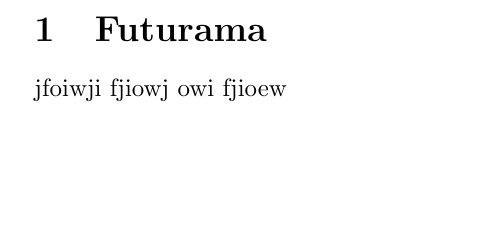
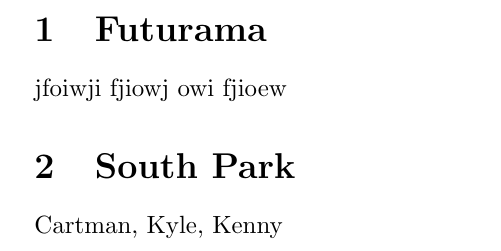
Before and after one commit to mtilsner/sandbox, a LaTeX document (file1.tex): part of the page, cut so that both start at the same text, the shorter picture padded with empty space. Compiled offline with pdfLaTeX.

Commit message:
modification 1

```diff
--- a/file1.tex
+++ b/file1.tex
@@ -9,4 +9,9 @@
 
 jfoiwji fjiowj owi fjioew
 
+
+\section{South Park}
+
+Cartman, Kyle, Kenny
+
 \end{document}
```
Also changed, not shown: file2.tex (added, +3 -0 lines).
